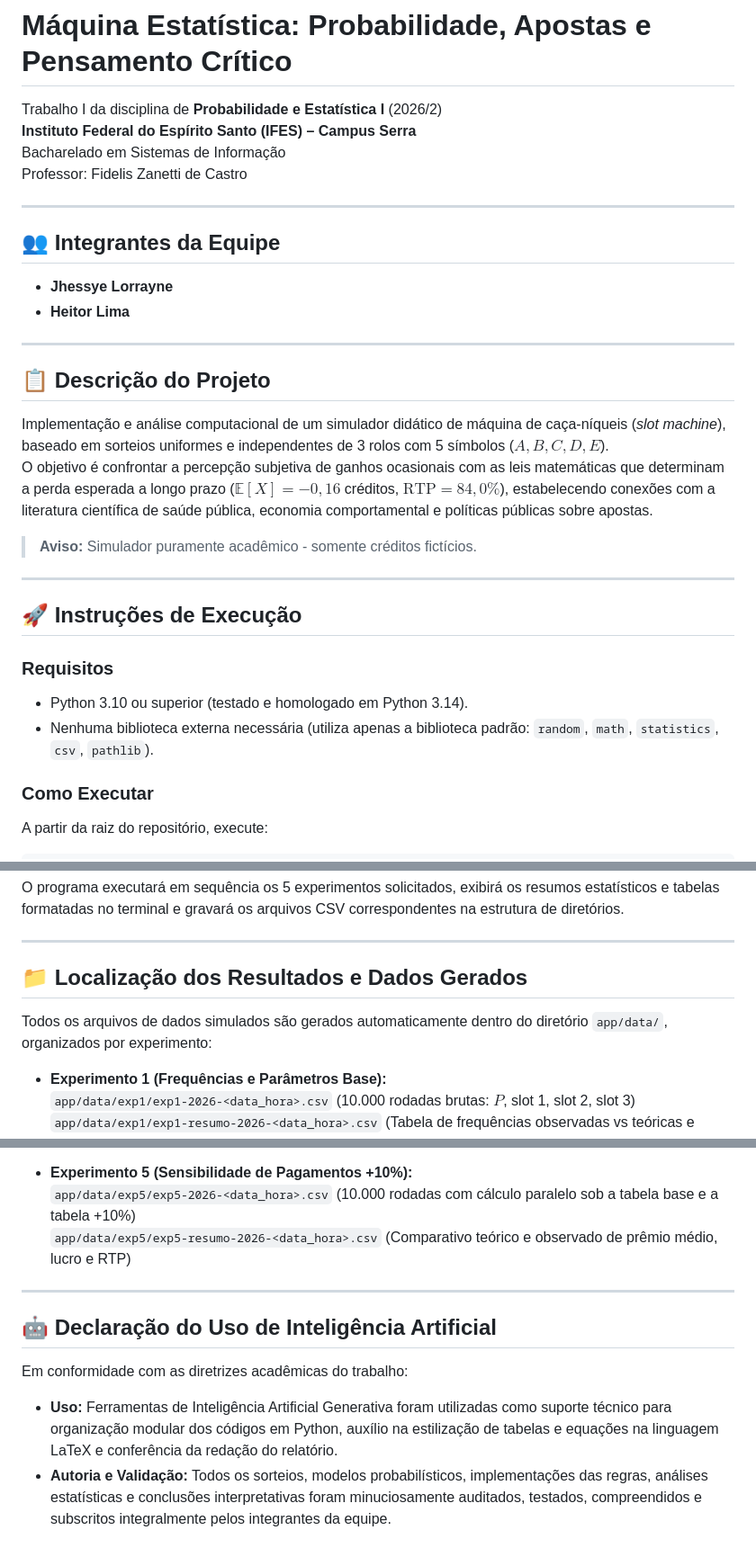
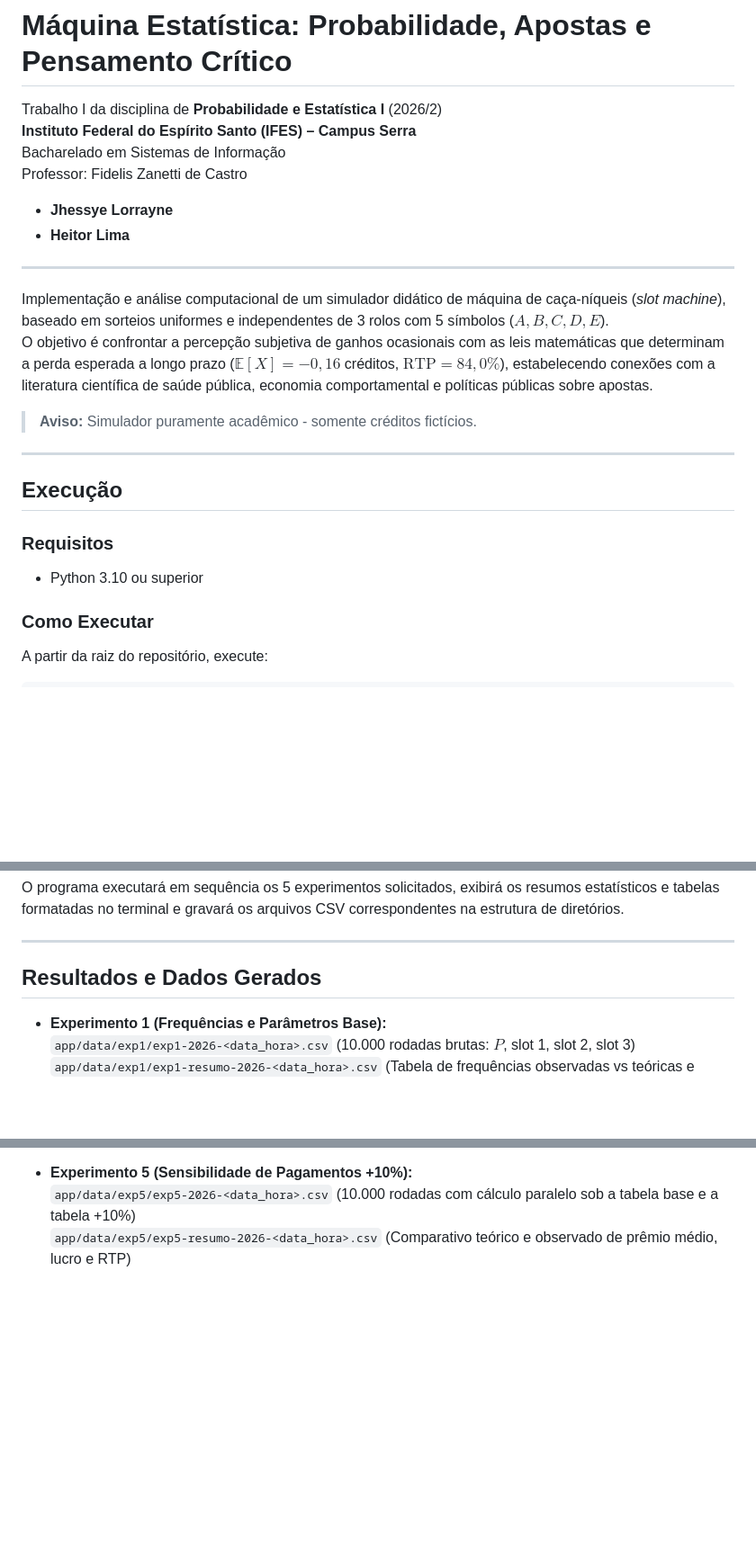
Before and after one commit to Hei-Lima/prob2026, a Markdown page: README.md, 3 parts joined by grey strips. Shown at 90% size. Rendered like a GitHub page; blank space fills up the shorter version.

Commit message:
Revise README with project details and execution steps
Updated project description, execution instructions, and results section in README.

```diff
--- a/README.md
+++ b/README.md
@@ -4,16 +4,11 @@ Trabalho I da disciplina de **Probabilidade e Estatística I** (2026/2)
 **Instituto Federal do Espírito Santo (IFES) – Campus Serra**
 Bacharelado em Sistemas de Informação
 Professor: Fidelis Zanetti de Castro
-
----
-
-## 👥 Integrantes da Equipe
 * **Jhessye Lorrayne**
 * **Heitor Lima**
 
 ---
 
-## 📋 Descrição do Projeto
 Implementação e análise computacional de um simulador didático de máquina de caça-níqueis (*slot machine*), baseado em sorteios uniformes e independentes de 3 rolos com 5 símbolos ($A, B, C, D, E$).
 O objetivo é confrontar a percepção subjetiva de ganhos ocasionais com as leis matemáticas que determinam a perda esperada a longo prazo ($\mathbb{E}[X] = -0{,}16$ créditos, $\text{RTP} = 84{,}0\%$), estabelecendo conexões com a literatura científica de saúde pública, economia comportamental e políticas públicas sobre apostas.
 
@@ -21,11 +16,10 @@ O objetivo é confrontar a percepção subjetiva de ganhos ocasionais com as lei
 
 ---
 
-## 🚀 Instruções de Execução
+## Execução
 
 ### Requisitos
-* Python 3.10 ou superior (testado e homologado em Python 3.14).
-* Nenhuma biblioteca externa necessária (utiliza apenas a biblioteca padrão: `random`, `math`, `statistics`, `csv`, `pathlib`).
+* Python 3.10 ou superior
 
 ### Como Executar
 A partir da raiz do repositório, execute:
@@ -42,9 +36,7 @@ O programa executará em sequência os 5 experimentos solicitados, exibirá os r
 
 ---
 
-## 📁 Localização dos Resultados e Dados Gerados
-
-Todos os arquivos de dados simulados são gerados automaticamente dentro do diretório `app/data/`, organizados por experimento:
+## Resultados e Dados Gerados
 
 * **Experimento 1 (Frequências e Parâmetros Base):**
   `app/data/exp1/exp1-2026-<data_hora>.csv` (10.000 rodadas brutas: $P$, slot 1, slot 2, slot 3)
@@ -68,10 +60,3 @@ Todos os arquivos de dados simulados são gerados automaticamente dentro do dire
 * **Experimento 5 (Sensibilidade de Pagamentos +10%):**
   `app/data/exp5/exp5-2026-<data_hora>.csv` (10.000 rodadas com cálculo paralelo sob a tabela base e a tabela +10%)
   `app/data/exp5/exp5-resumo-2026-<data_hora>.csv` (Comparativo teórico e observado de prêmio médio, lucro e RTP)
-
----
-
-## 🤖 Declaração do Uso de Inteligência Artificial
-Em conformidade com as diretrizes acadêmicas do trabalho:
-* **Uso:** Ferramentas de Inteligência Artificial Generativa foram utilizadas como suporte técnico para organização modular dos códigos em Python, auxílio na estilização de tabelas e equações na linguagem LaTeX e conferência da redação do relatório.
-* **Autoria e Validação:** Todos os sorteios, modelos probabilísticos, implementações das regras, análises estatísticas e conclusões interpretativas foram minuciosamente auditados, testados, compreendidos e subscritos integralmente pelos integrantes da equipe.
```
